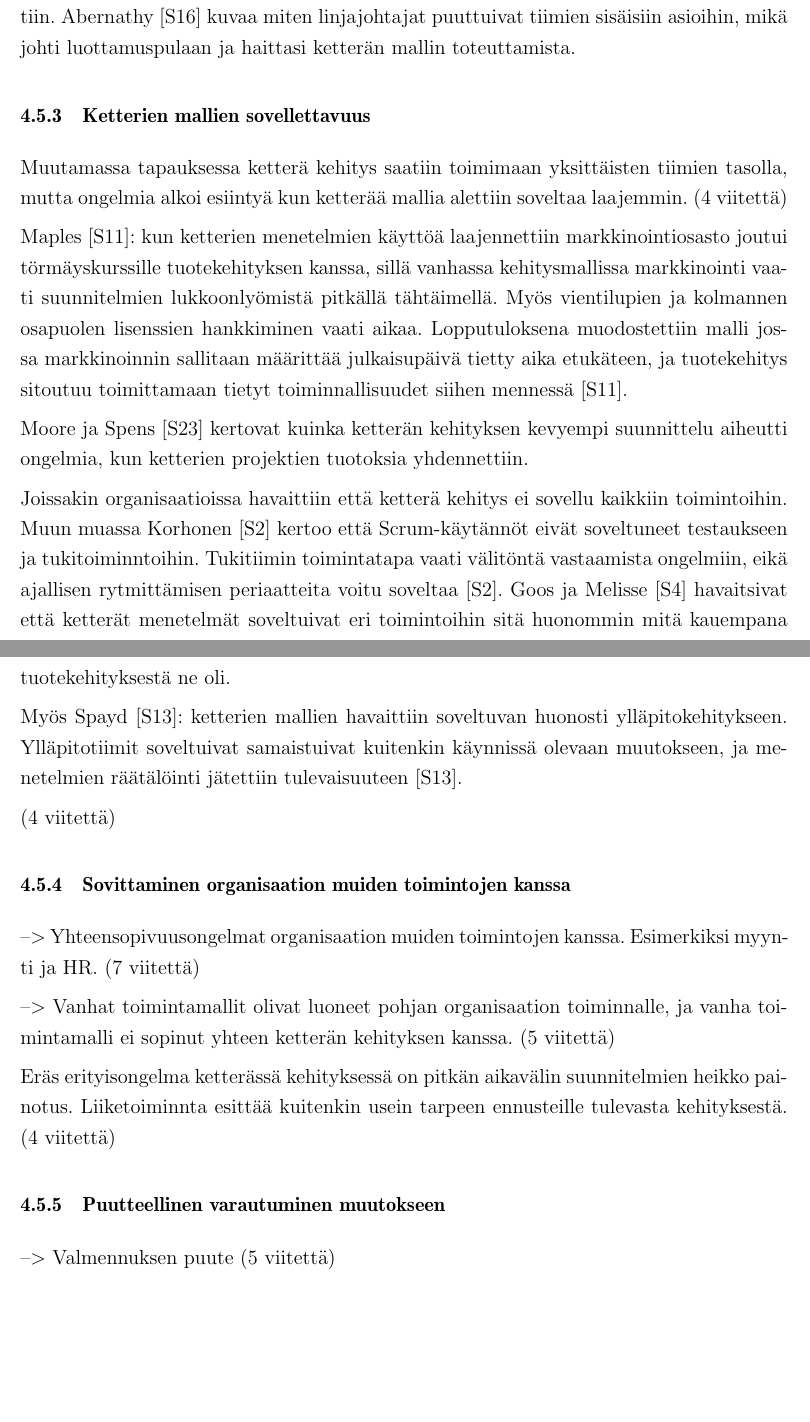
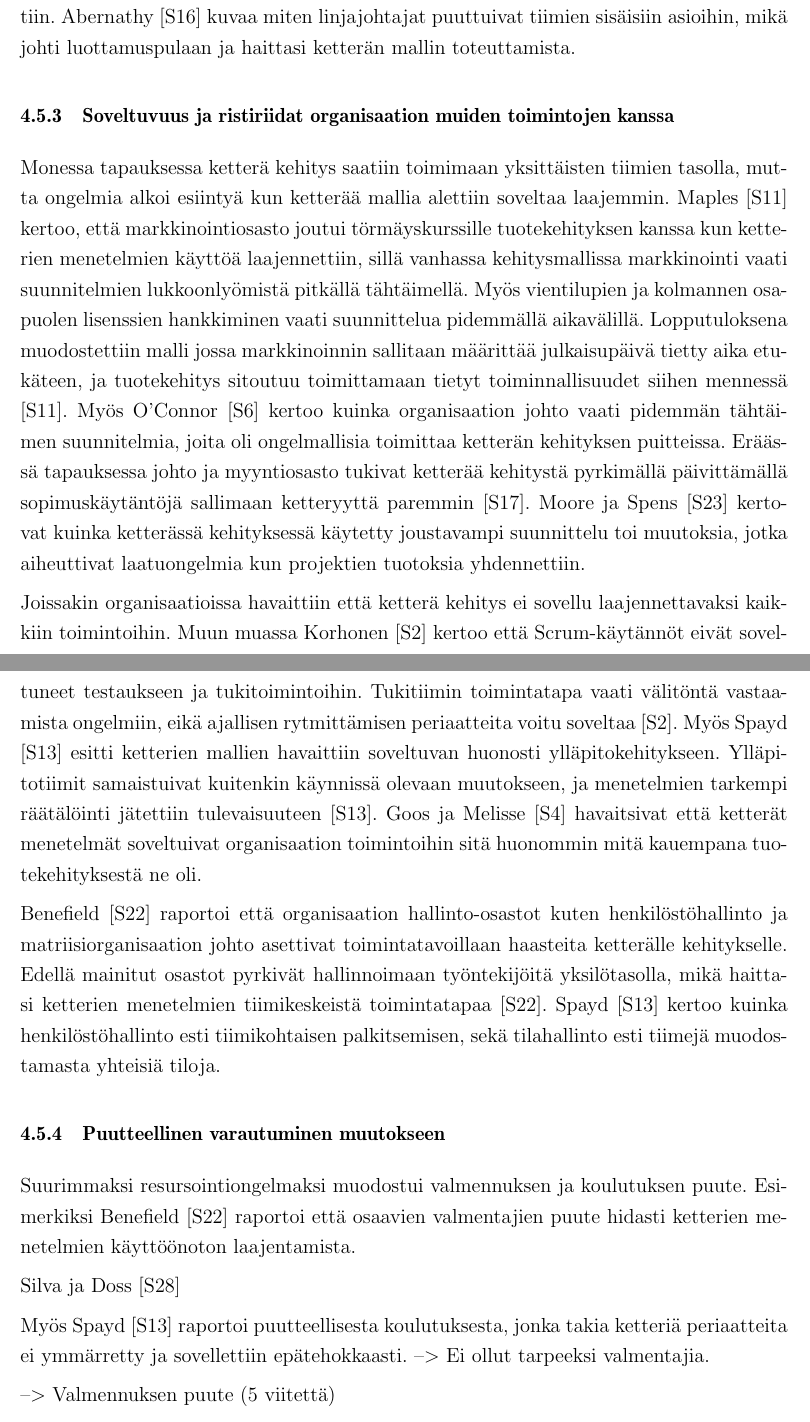
Before and after one commit to kdikert/Koulu_Kandi, a LaTeX document (tex/main.tex, which reads tex/luku_sisalto.tex): two parts of pages 22 and 23 of 29, joined at a grey line, cut so that both start at the same text, the shorter picture padded with empty space. Compiled offline with pdfLaTeX; a missing bibliography style is replaced by a similar one.

Commit message:
Applicability and conflicts

```diff
--- a/tex/luku_sisalto.tex
+++ b/tex/luku_sisalto.tex
@@ -740,54 +740,55 @@ epätehokkaaseen priorisointiin. Abernathy [S16] kuvaa miten linjajohtajat
 puuttuivat tiimien sisäisiin asioihin, mikä johti luottamuspulaan ja haittasi
 ketterän mallin toteuttamista.
 
-\subsubsection{Ketterien mallien sovellettavuus}
+\subsubsection{Soveltuvuus ja ristiriidat organisaation muiden toimintojen kanssa}
 
-Muutamassa tapauksessa ketterä kehitys saatiin toimimaan yksittäisten tiimien
+Monessa tapauksessa ketterä kehitys saatiin toimimaan yksittäisten tiimien
 tasolla, mutta ongelmia alkoi esiintyä kun ketterää mallia alettiin soveltaa
-laajemmin.
-(4 viitettä)
+laajemmin. Maples [S11] kertoo, että markkinointiosasto joutui törmäyskurssille
+tuotekehityksen kanssa kun ketterien menetelmien käyttöä laajennettiin, sillä
+vanhassa kehitysmallissa markkinointi vaati suunnitelmien lukkoonlyömistä
+pitkällä tähtäimellä. Myös vientilupien ja kolmannen osapuolen lisenssien
+hankkiminen vaati suunnittelua pidemmällä aikavälillä. Lopputuloksena
+muodostettiin malli jossa markkinoinnin sallitaan määrittää julkaisupäivä tietty
+aika etukäteen, ja tuotekehitys sitoutuu toimittamaan tietyt toiminnallisuudet
+siihen mennessä [S11]. Myös O'Connor [S6] kertoo kuinka organisaation johto
+vaati pidemmän tähtäimen suunnitelmia, joita oli ongelmallisia toimittaa
+ketterän kehityksen puitteissa. Eräässä tapauksessa johto ja myyntiosasto
+tukivat ketterää kehitystä pyrkimällä päivittämällä sopimuskäytäntöjä sallimaan
+ketteryyttä paremmin [S17]. Moore ja Spens [S23] kertovat kuinka ketterässä
+kehityksessä käytetty joustavampi suunnittelu toi muutoksia, jotka aiheuttivat
+laatuongelmia kun projektien tuotoksia yhdennettiin.
 
-Maples [S11]: kun ketterien menetelmien käyttöä laajennettiin markkinointiosasto
-joutui törmäyskurssille tuotekehityksen kanssa, sillä vanhassa kehitysmallissa
-markkinointi vaati suunnitelmien lukkoonlyömistä pitkällä tähtäimellä. Myös
-vientilupien ja kolmannen osapuolen lisenssien hankkiminen vaati aikaa.
-Lopputuloksena muodostettiin malli jossa markkinoinnin sallitaan määrittää
-julkaisupäivä tietty aika etukäteen, ja tuotekehitys sitoutuu toimittamaan
-tietyt toiminnallisuudet siihen mennessä [S11].
+Joissakin organisaatioissa havaittiin että ketterä kehitys ei sovellu
+laajennettavaksi kaikkiin toimintoihin. Muun muassa Korhonen [S2] kertoo että
+Scrum-käytännöt eivät soveltuneet testaukseen ja tukitoimintoihin. Tukitiimin
+toimintatapa vaati välitöntä vastaamista ongelmiin, eikä ajallisen rytmittämisen
+periaatteita voitu soveltaa [S2]. Myös Spayd [S13] esitti ketterien mallien
+havaittiin soveltuvan huonosti ylläpitokehitykseen. Ylläpitotiimit samaistuivat
+kuitenkin käynnissä olevaan muutokseen, ja menetelmien tarkempi räätälöinti
+jätettiin tulevaisuuteen [S13]. Goos ja Melisse [S4] havaitsivat että ketterät
+menetelmät soveltuivat organisaation toimintoihin sitä huonommin mitä kauempana
+tuotekehityksestä ne oli.
 
-Moore ja Spens [S23] kertovat kuinka ketterän kehityksen kevyempi suunnittelu
-aiheutti ongelmia, kun ketterien projektien tuotoksia yhdennettiin.
-
-Joissakin organisaatioissa havaittiin että ketterä kehitys ei sovellu kaikkiin
-toimintoihin. Muun muassa Korhonen [S2] kertoo että Scrum-käytännöt eivät
-soveltuneet testaukseen ja tukitoiminntoihin. Tukitiimin toimintatapa vaati
-välitöntä vastaamista ongelmiin, eikä ajallisen rytmittämisen periaatteita voitu
-soveltaa [S2]. Goos ja Melisse [S4] havaitsivat että ketterät menetelmät
-soveltuivat eri toimintoihin sitä huonommin mitä kauempana tuotekehityksestä ne
-oli.
-
-Myös Spayd [S13]: ketterien mallien havaittiin soveltuvan huonosti
-ylläpitokehitykseen. Ylläpitotiimit soveltuivat samaistuivat kuitenkin käynnissä
-olevaan muutokseen, ja menetelmien räätälöinti jätettiin tulevaisuuteen [S13].
-
-(4 viitettä)
-
-\subsubsection{Sovittaminen organisaation muiden toimintojen kanssa}
-
---> Yhteensopivuusongelmat organisaation muiden toimintojen kanssa. Esimerkiksi
-myynti ja HR.
-(7 viitettä)
-
---> Vanhat toimintamallit olivat luoneet pohjan organisaation toiminnalle, ja
-vanha toimintamalli ei sopinut yhteen ketterän kehityksen kanssa.
-(5 viitettä)
-
-Eräs erityisongelma ketterässä kehityksessä on pitkän aikavälin suunnitelmien
-heikko painotus. Liiketoiminnta esittää kuitenkin usein tarpeen ennusteille
-tulevasta kehityksestä.
-(4 viitettä)
+Benefield [S22] raportoi että organisaation hallinto-osastot kuten
+henkilöstöhallinto ja matriisiorganisaation johto asettivat toimintatavoillaan
+haasteita ketterälle kehitykselle. Edellä mainitut osastot pyrkivät
+hallinnoimaan työntekijöitä yksilötasolla, mikä haittasi ketterien menetelmien
+tiimikeskeistä toimintatapaa [S22]. Spayd [S13] kertoo kuinka henkilöstöhallinto
+esti tiimikohtaisen palkitsemisen, sekä tilahallinto esti tiimejä muodostamasta
+yhteisiä tiloja.
 
 \subsubsection{Puutteellinen varautuminen muutokseen}
+
+Suurimmaksi resursointiongelmaksi muodostui valmennuksen ja koulutuksen puute.
+Esimerkiksi Benefield [S22] raportoi että osaavien valmentajien puute hidasti
+ketterien menetelmien käyttöönoton laajentamista.
+
+Silva ja Doss [S28]
+
+Myös Spayd [S13] raportoi puutteellisesta koulutuksesta, jonka takia
+ketteriä periaatteita ei ymmärretty ja sovellettiin epätehokkaasti. --> Ei ollut
+tarpeeksi valmentajia.
 
 --> Valmennuksen puute (5 viitettä)
 
```
Also changed, not shown: tex/luku_sisalto.tex (6 more changed lines).
